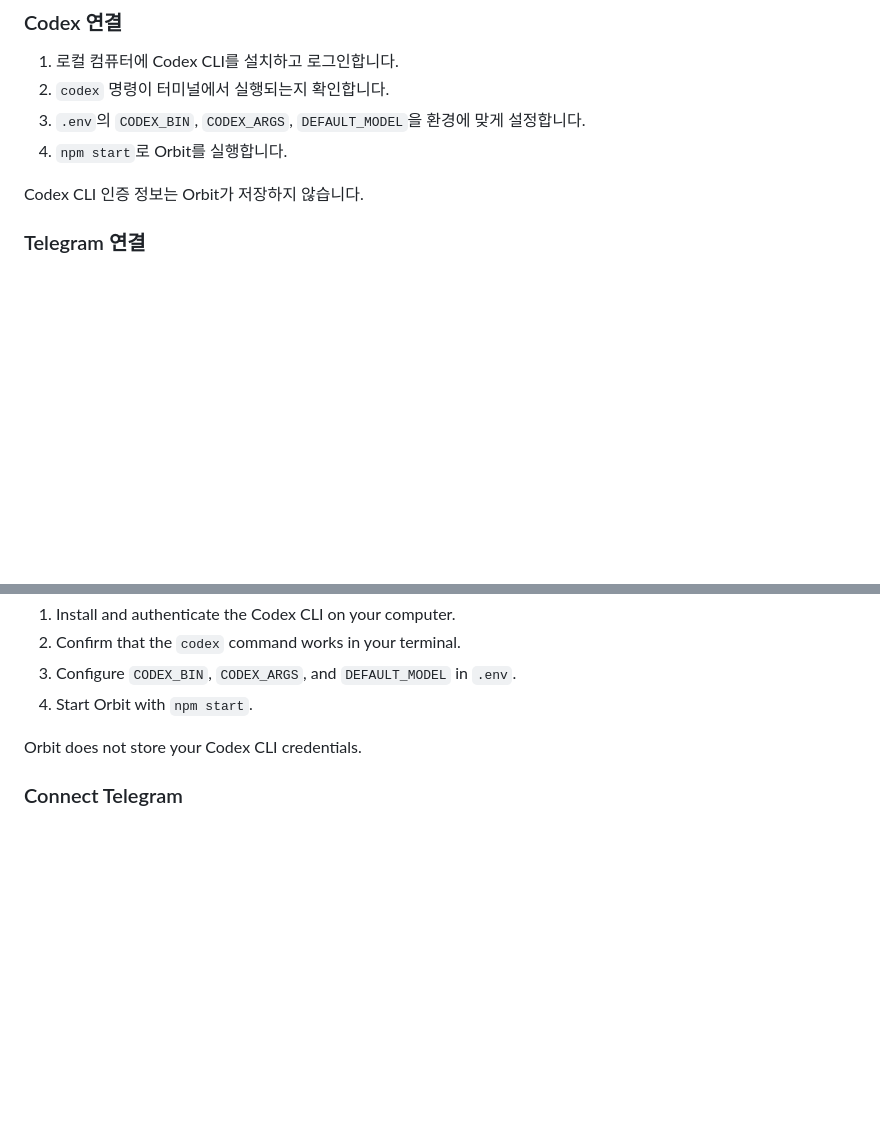
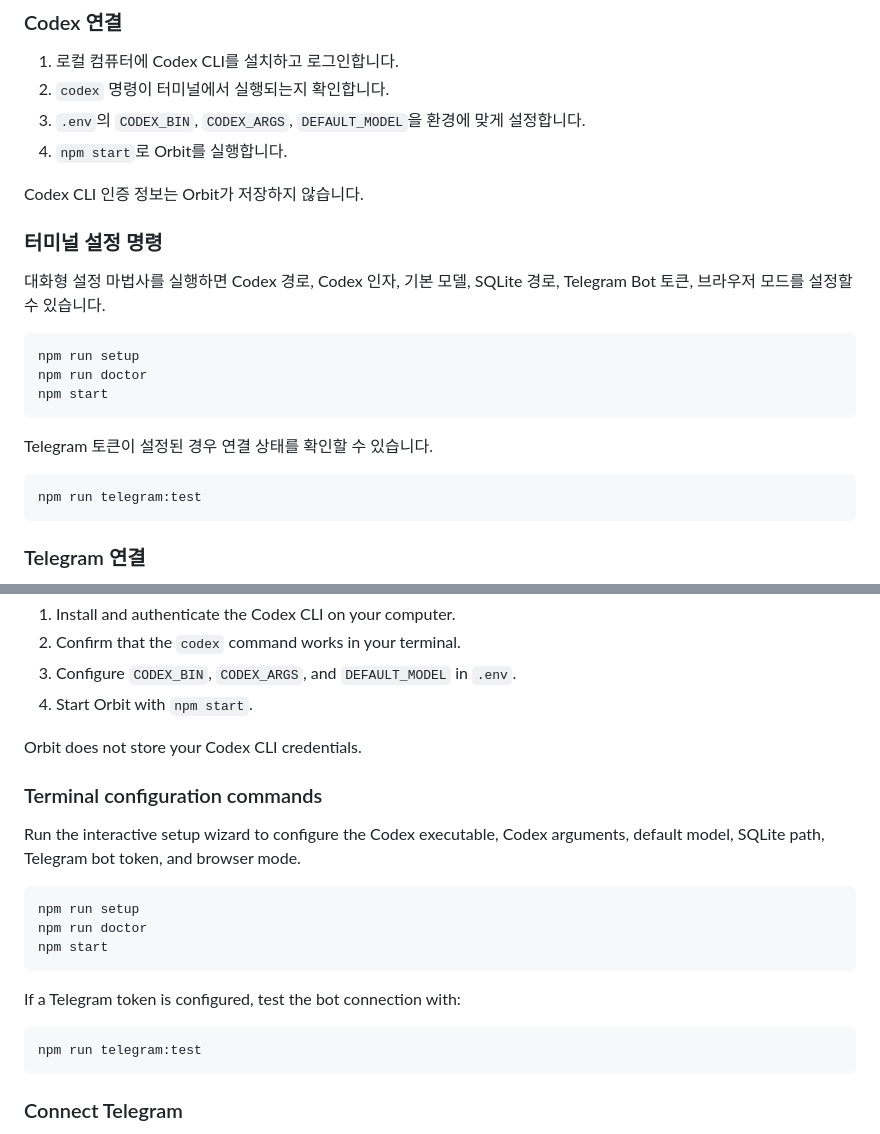
Before and after one commit to mkseo1012-pixel/codex-orbit, a Markdown page: README.md, 2 parts joined by grey strips. Rendered like a GitHub page; blank space fills up the shorter version.

Commit message:
docs: document terminal setup commands

````diff
--- a/README.md
+++ b/README.md
@@ -51,6 +51,22 @@ git clone https://github.com/mkseo1012-pixel/codex-orbit.git && cd codex-orbit &
 4. `npm start`로 Orbit를 실행합니다.
 
 Codex CLI 인증 정보는 Orbit가 저장하지 않습니다.
+
+### 터미널 설정 명령
+
+대화형 설정 마법사를 실행하면 Codex 경로, Codex 인자, 기본 모델, SQLite 경로, Telegram Bot 토큰, 브라우저 모드를 설정할 수 있습니다.
+
+```bash
+npm run setup
+npm run doctor
+npm start
+```
+
+Telegram 토큰이 설정된 경우 연결 상태를 확인할 수 있습니다.
+
+```bash
+npm run telegram:test
+```
 
 ### Telegram 연결
 
@@ -140,6 +156,22 @@ Then open `http://localhost:8787`. Node.js 22.5 or later and npm are required.
 
 Orbit does not store your Codex CLI credentials.
 
+### Terminal configuration commands
+
+Run the interactive setup wizard to configure the Codex executable, Codex arguments, default model, SQLite path, Telegram bot token, and browser mode.
+
+```bash
+npm run setup
+npm run doctor
+npm start
+```
+
+If a Telegram token is configured, test the bot connection with:
+
+```bash
+npm run telegram:test
+```
+
 ### Connect Telegram
 
 Create a Telegram bot with BotFather and put its token in `TELEGRAM_BOT_TOKEN` in `.env`. The Telegram channel adapter can then be connected to the report scheduler for periodic updates.
````
